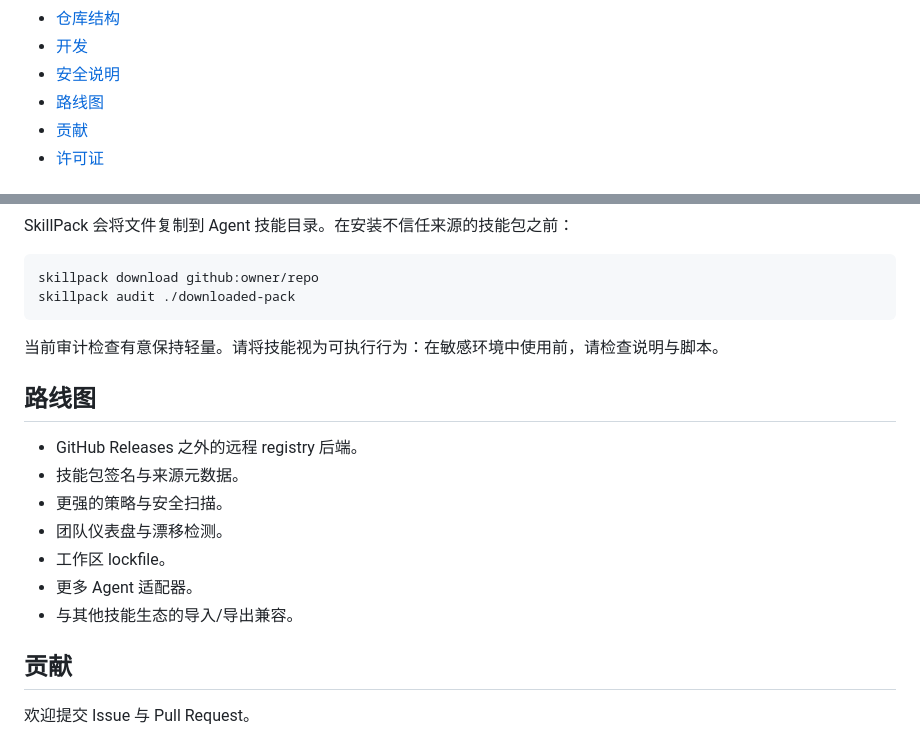
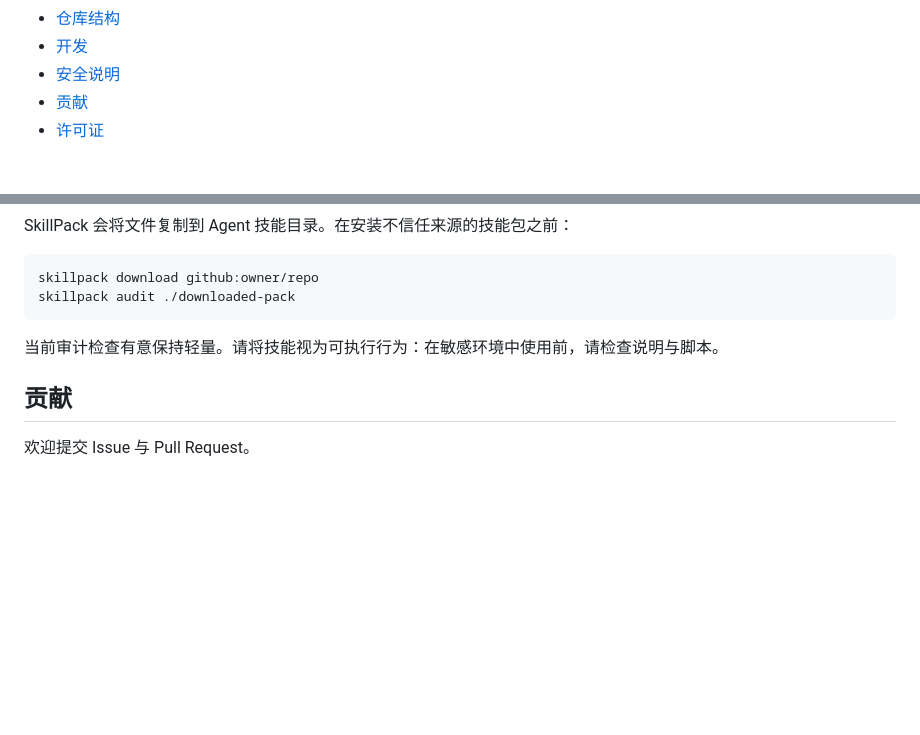
Before and after one commit to t59688/skillpack-manager, a Markdown page: README.zh-CN.md, 2 parts joined by grey strips. Drawn GitHub-style; blank space fills up the shorter version.

```diff
--- a/README.zh-CN.md
+++ b/README.zh-CN.md
@@ -57,7 +57,6 @@ skillpack publish my-pack
 - [仓库结构](#仓库结构)
 - [开发](#开发)
 - [安全说明](#安全说明)
-- [路线图](#路线图)
 - [贡献](#贡献)
 - [许可证](#许可证)
 
@@ -788,16 +787,6 @@ skillpack audit ./downloaded-pack
 
 当前审计检查有意保持轻量。请将技能视为可执行行为：在敏感环境中使用前，请检查说明与脚本。
 
-## 路线图
-
-- GitHub Releases 之外的远程 registry 后端。
-- 技能包签名与来源元数据。
-- 更强的策略与安全扫描。
-- 团队仪表盘与漂移检测。
-- 工作区 lockfile。
-- 更多 Agent 适配器。
-- 与其他技能生态的导入/导出兼容。
-
 ## 贡献
 
 欢迎提交 Issue 与 Pull Request。
```
Also changed, not shown: README.md (+0 -11 lines).
